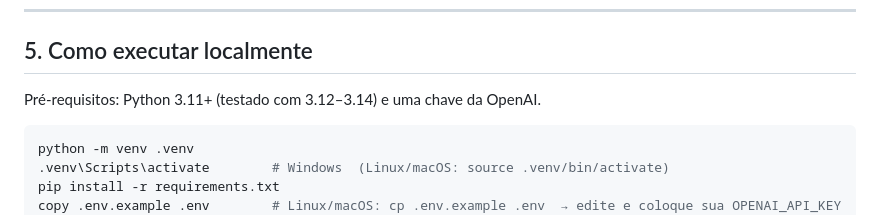
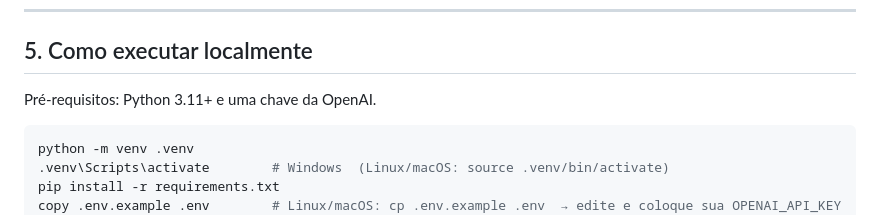
Before and after one commit to EderDeev/agente-rag-ifpa, a Markdown page: README.md, the part around the change. GitHub-like rendering.

Commit message:
README: ajusta pré-requisito de versão do Python

````diff
--- a/README.md
+++ b/README.md
@@ -128,7 +128,7 @@ A nuvem nunca é dependência da inteligência do agente: o índice ChromaDB é
 
 ## 5. Como executar localmente
 
-Pré-requisitos: Python 3.11+ (testado com 3.12–3.14) e uma chave da OpenAI.
+Pré-requisitos: Python 3.11+ e uma chave da OpenAI.
 
 ```bash
 python -m venv .venv
````
